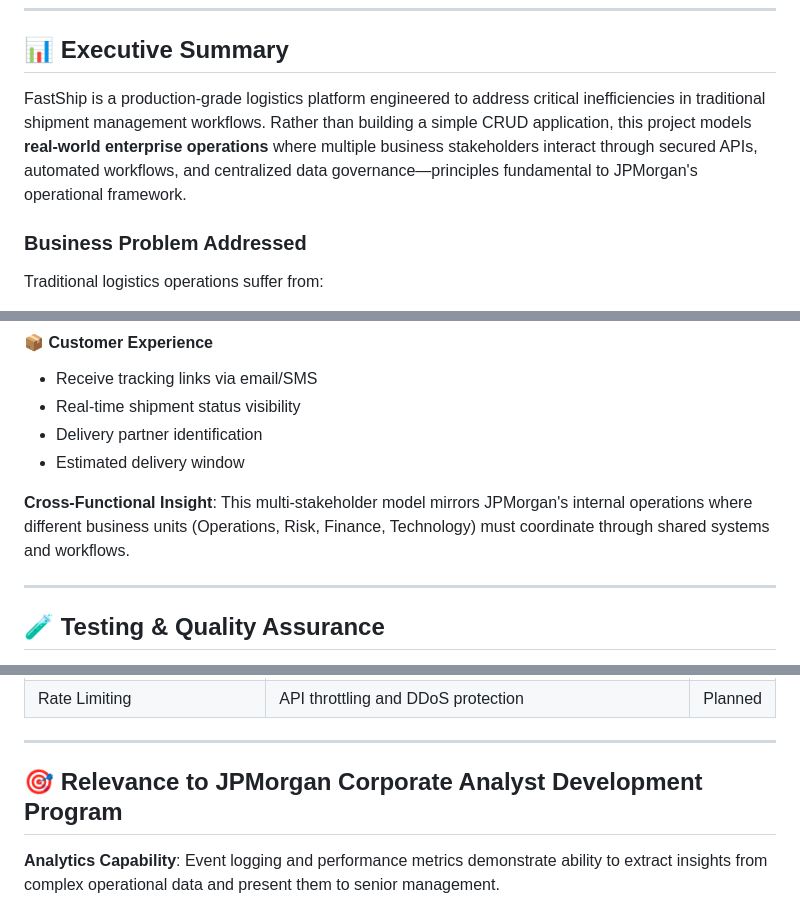
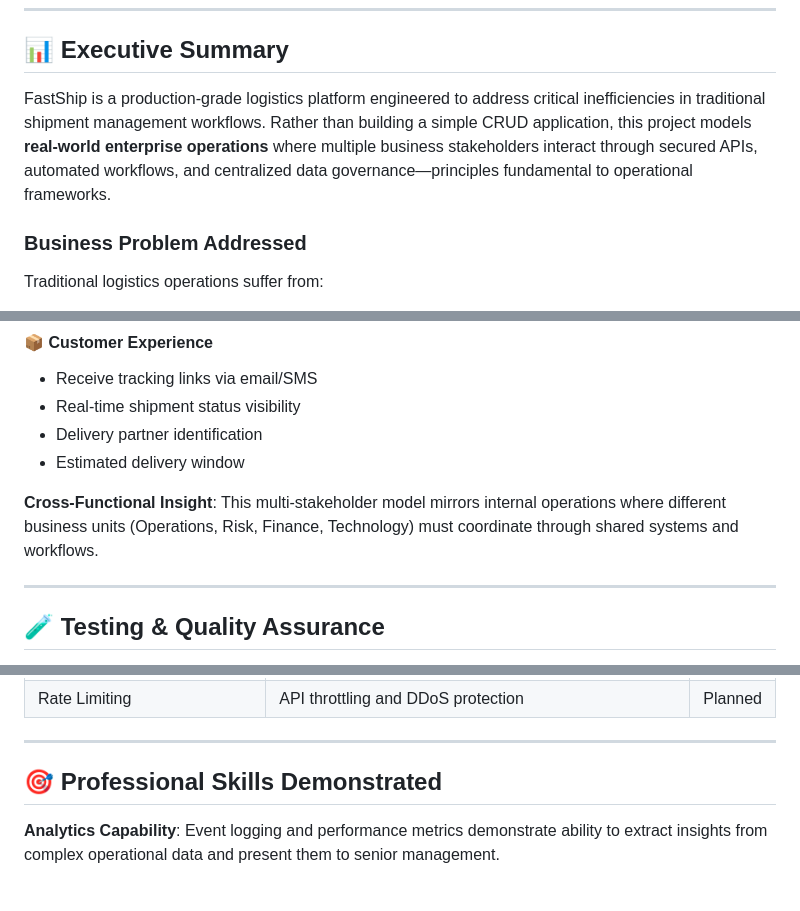
Before and after one commit to DivyanshuSharmaCoader/Delivery-Shipment-Decisioning-Engine-, a Markdown page: README.md, 3 parts joined by grey strips. Rendered like a GitHub page.

Commit message:
redme modification
Removed references to JPMorgan to generalize the content and enhance clarity.

```diff
--- a/README.md
+++ b/README.md
@@ -6,7 +6,7 @@
 
 ## 📊 Executive Summary
 
-FastShip is a production-grade logistics platform engineered to address critical inefficiencies in traditional shipment management workflows. Rather than building a simple CRUD application, this project models **real-world enterprise operations** where multiple business stakeholders interact through secured APIs, automated workflows, and centralized data governance—principles fundamental to JPMorgan's operational framework.
+FastShip is a production-grade logistics platform engineered to address critical inefficiencies in traditional shipment management workflows. Rather than building a simple CRUD application, this project models **real-world enterprise operations** where multiple business stakeholders interact through secured APIs, automated workflows, and centralized data governance—principles fundamental to operational frameworks.
 
 ### Business Problem Addressed
 
@@ -244,7 +244,7 @@ Production Environment Updated
 - Delivery partner identification
 - Estimated delivery window
 
-**Cross-Functional Insight**: This multi-stakeholder model mirrors JPMorgan's internal operations where different business units (Operations, Risk, Finance, Technology) must coordinate through shared systems and workflows.
+**Cross-Functional Insight**: This multi-stakeholder model mirrors internal operations where different business units (Operations, Risk, Finance, Technology) must coordinate through shared systems and workflows.
 
 ---
 
@@ -357,7 +357,7 @@ This project demonstrates proficiency across **enterprise software engineering p
 
 ---
 
-## 🎯 Relevance to JPMorgan Corporate Analyst Development Program
+## 🎯 Professional Skills Demonstrated
 
 **Analytics Capability**: Event logging and performance metrics demonstrate ability to extract insights from complex operational data and present them to senior management.
 
```
Also changed, not shown: other parts of README.md (+1 -1 lines).
